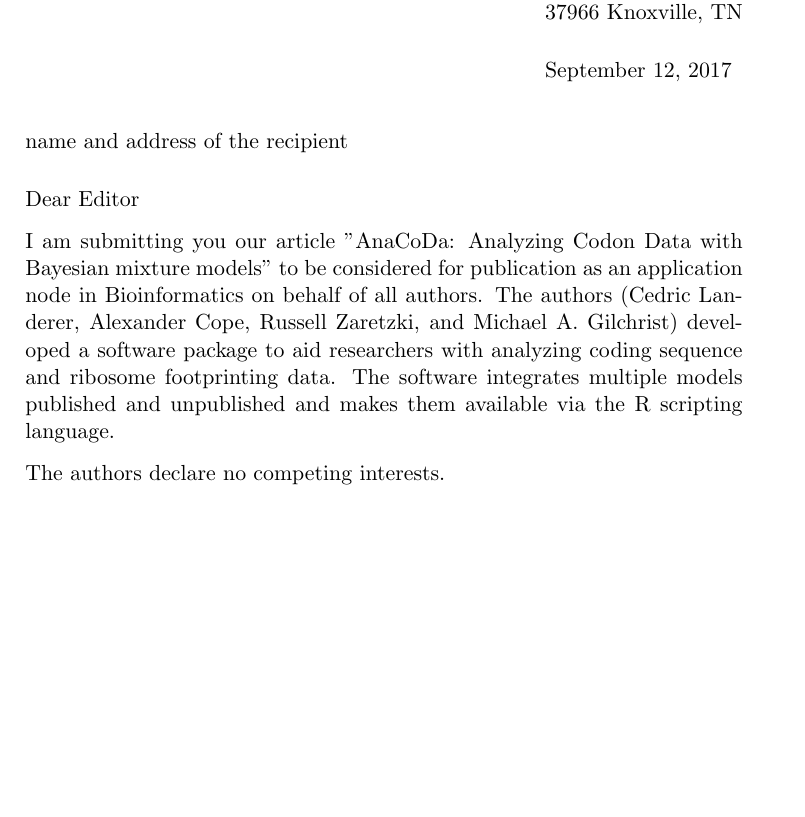
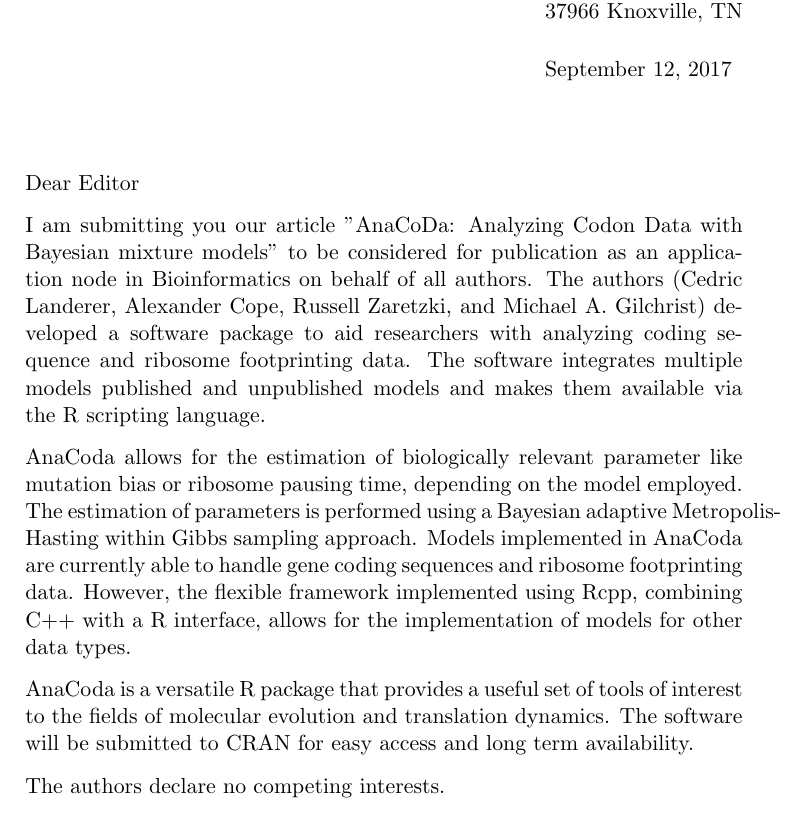
Before and after one commit to mikegilchrist/papers-1, a LaTeX letter (bioinformatics/cover_letter.tex): part of the page before the commit and part of page 1 of 2 after it, cut so that both start at the same text, the shorter picture padded with empty space. Compiled offline with pdfLaTeX.

Commit message:
edits to cover letter

```diff
--- a/bioinformatics/cover_letter.tex
+++ b/bioinformatics/cover_letter.tex
@@ -6,12 +6,21 @@
 \address{Cedric Landerer \\ 569 Dabney Hall \\ 37966 Knoxville, TN}
 \signature{Cedric Landerer}
 \begin{document}
-\begin{letter}{name and address of the recipient}
+\begin{letter}{}
 \opening{Dear Editor}
 
 I am submitting you our article "AnaCoDa: Analyzing Codon Data with Bayesian mixture models" to be considered for publication as an application node in Bioinformatics on behalf of all authors.
 The authors (Cedric Landerer, Alexander Cope, Russell Zaretzki, and Michael A. Gilchrist) developed a software package to aid researchers with analyzing coding sequence and ribosome footprinting data.
-The software integrates multiple models published and unpublished and makes them available via the R scripting language.
+The software integrates multiple models published and unpublished models and makes them available via the R scripting language.
+
+AnaCoda allows for the estimation of biologically relevant parameter like mutation bias or ribosome pausing time, depending on the model employed.
+The estimation of parameters is performed using a Bayesian adaptive Metropolis-Hasting within Gibbs sampling approach.
+Models implemented in AnaCoda are currently able to handle gene coding sequences and ribosome footprinting data.
+However, the flexible framework implemented using Rcpp, combining C++ with a R interface, allows for the implementation of models for other data types.
+
+AnaCoda is a versatile R package that provides a useful set of tools of interest to the fields of molecular evolution and translation dynamics.
+The software will be submitted to CRAN for easy access and long term availability.
+
 
 The authors declare no competing interests.
 
```
Also changed, not shown: bioinformatics/bioinformatics_paper.tex (+3 -4 lines), bioinformatics/cover_letter.pdf.
